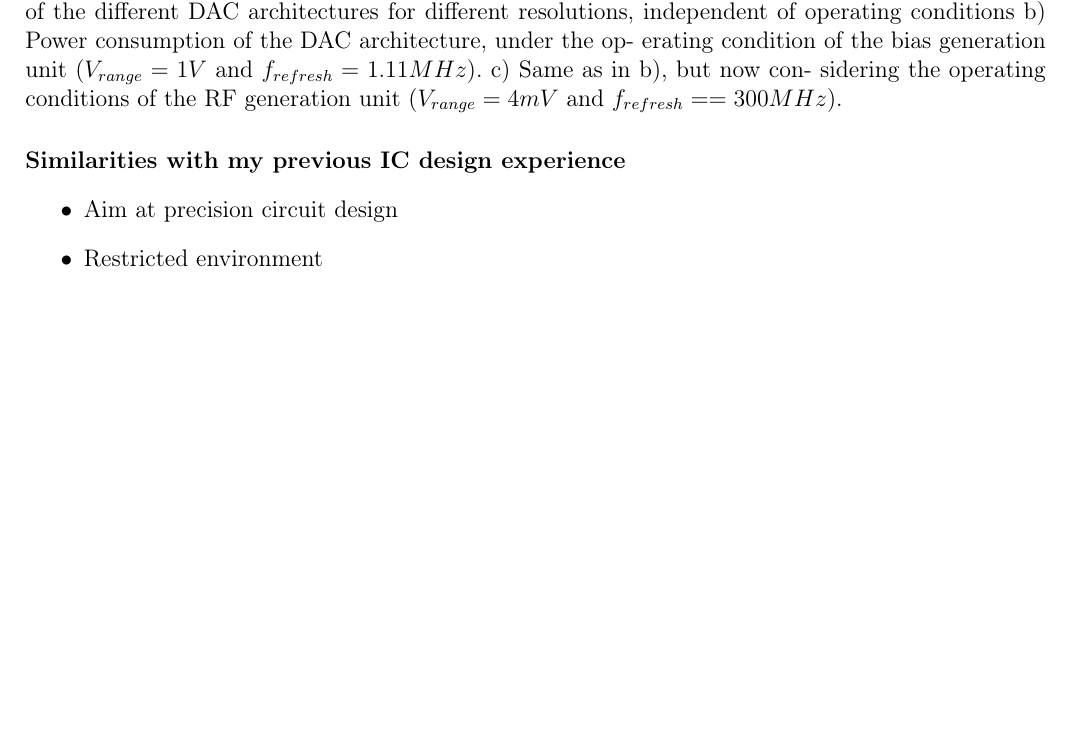
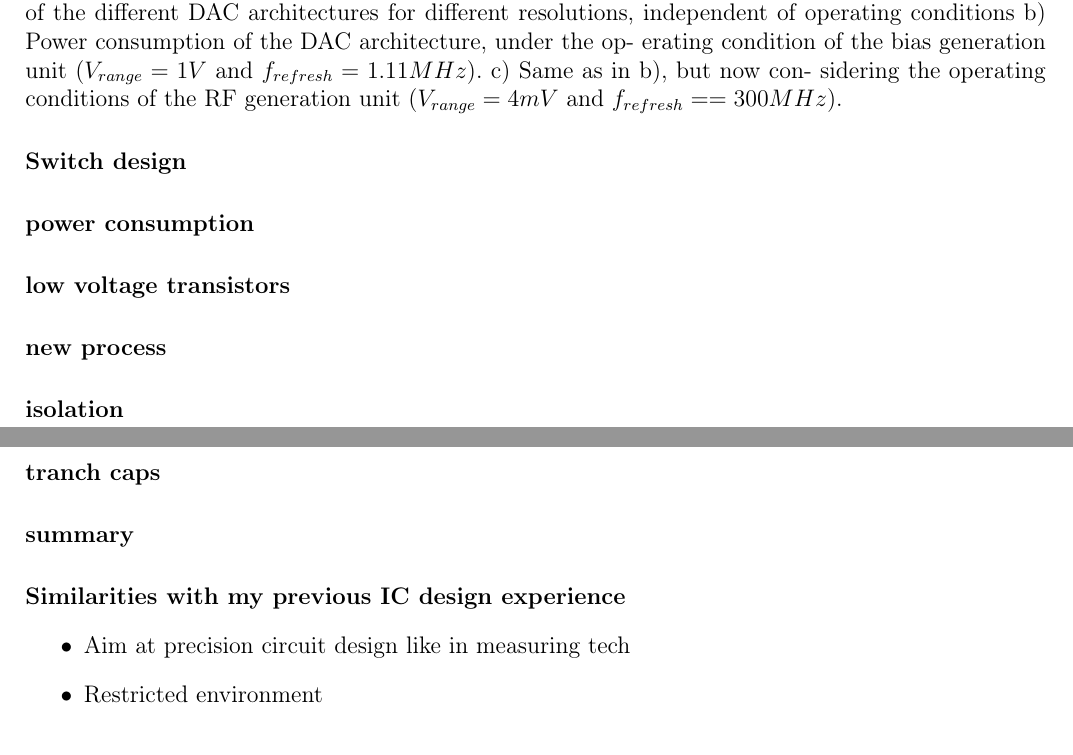
Before and after one commit to mikprin/ZEA_presentation_tips, a LaTeX document (ZEA_presentation_tips.tex): part of the page before the commit and two parts of pages 1 and 2 of 2 after it, the two joined at a grey line, cut so that both start at the same text, the shorter picture padded with empty space. Compiled offline with pdfLaTeX.

Commit message:
So 12. Dez 11:42:48 MSK 2021

```diff
--- a/ZEA_presentation_tips.tex
+++ b/ZEA_presentation_tips.tex
@@ -92,9 +92,24 @@ and $f_{refresh} = 1.11 MHz$). c) Same as in b), but now con-
 sidering the operating conditions of the RF generation unit
 ($V_{range} = 4 mV$ and $f_{refresh} = = 300 MHz$).
 
+\paragraph{Switch design}
+
+\paragraph{power consumption}
+
+\paragraph{low voltage transistors}
+
+\paragraph{new process}
+
+\paragraph{isolation}
+
+\paragraph{tranch caps}
+
+\paragraph{summary}
+
+
 \paragraph{Similarities with my previous IC design experience}
 \begin{itemize}
-    \item Aim at precision circuit design
+    \item Aim at precision circuit design like in measuring tech
     \item Restricted environment
 \end{itemize}
 
```
